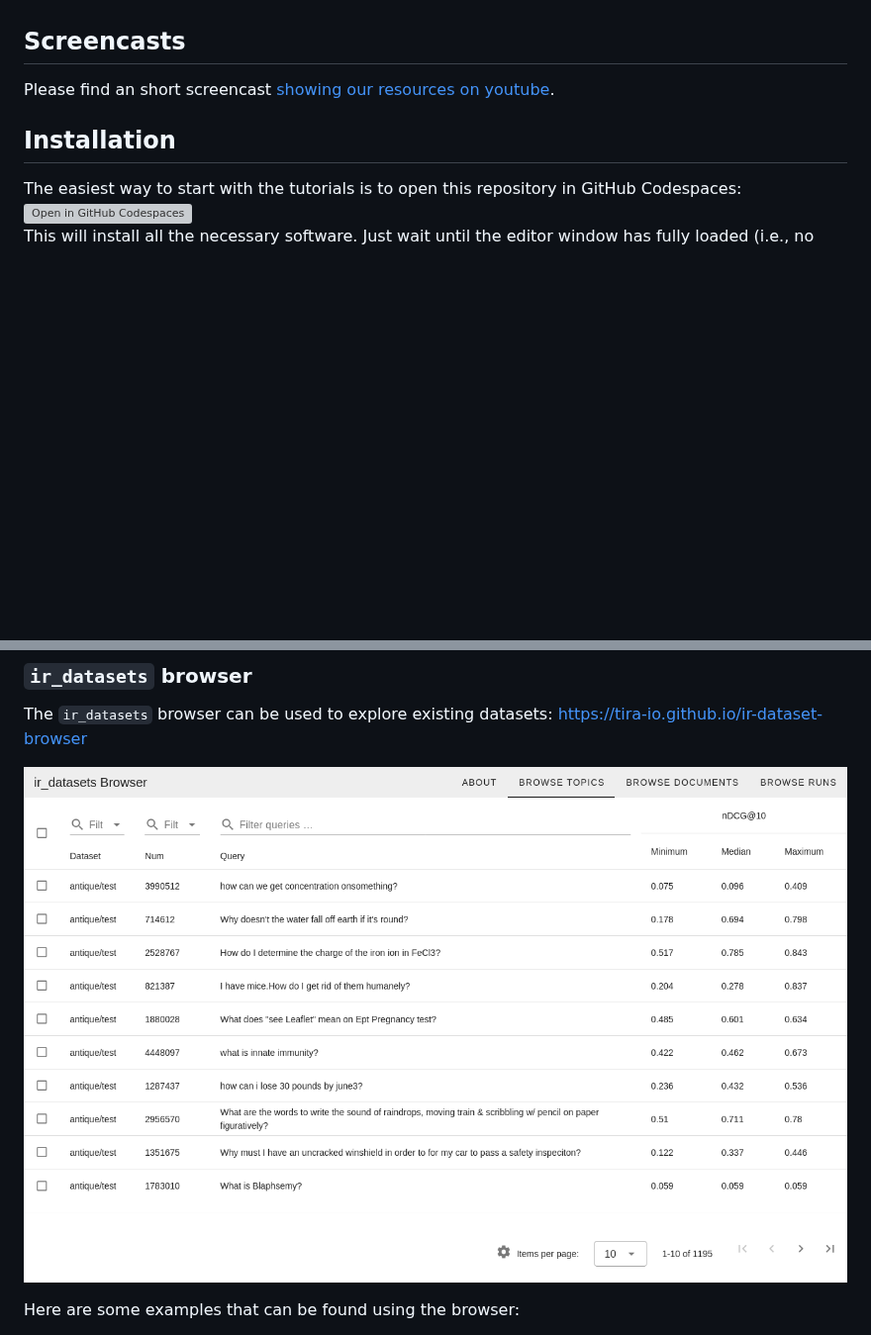
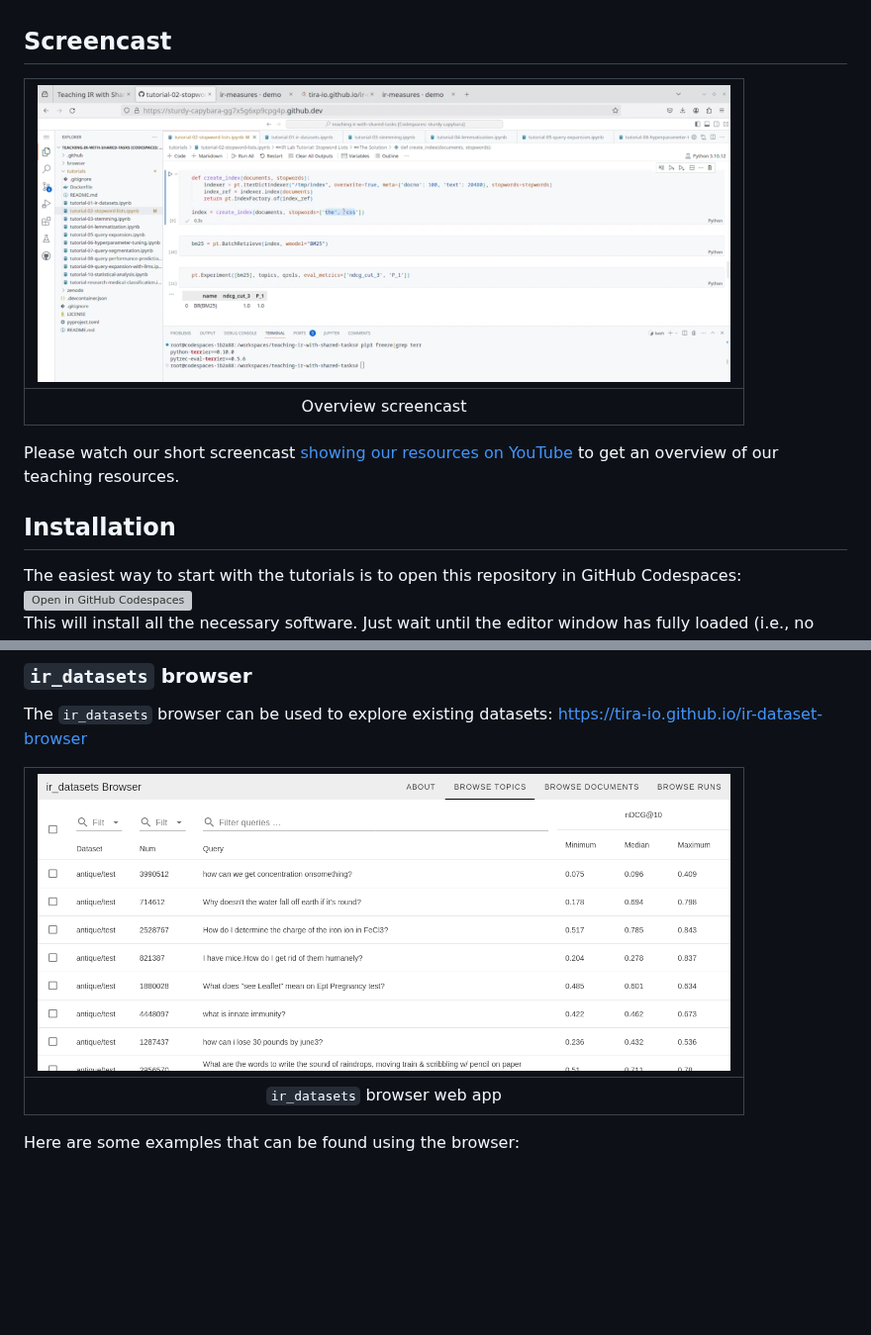
Before and after one commit to tira-io/teaching-ir-with-shared-tasks, a Markdown page: README.md, 2 parts joined by grey strips. Shown at 99% size. GitHub-like rendering; pictures changed too: docs/screenshot-ir-datasets-browser.png, docs/screenshot-screencast.png (added); blank space fills up the shorter version; grey boxes are pictures that could not be loaded.

Commit message:
Improve readme

```diff
--- a/README.md
+++ b/README.md
@@ -47,9 +47,13 @@ Resources for Combining Teaching and Research in Information Retrieval Coursewor
 - [Contributing](#contributing)
 - [Contact/License/Abstract](#contact)
 
-## Screencasts
+## Screencast
 
-Please find an short screencast [showing our resources on youtube](https://youtu.be/JvbiPoyjZoc).
+| [![Overview screencast on YouTube](docs/screenshot-screencast.png)](https://youtu.be/JvbiPoyjZoc) |
+|:-:|
+| Overview screencast |
+
+Please watch our short screencast [showing our resources on YouTube](https://youtu.be/JvbiPoyjZoc) to get an overview of our teaching resources.
 
 ## Installation
 
@@ -78,7 +84,9 @@ To focus your search on a specific goal, e.g., precision-oriented components, se
 
 The `ir_datasets` browser can be used to explore existing datasets: <https://tira-io.github.io/ir-dataset-browser>
 
-![`ir_datasets` browser web app](docs/screenshot-ir-datasets-browser.png)
+| [![`ir_datasets` browser web app](docs/screenshot-ir-datasets-browser.png)](https://tira-io.github.io/ir-dataset-browser) |
+|:-:|
+| `ir_datasets` browser web app |
 
 Here are some examples that can be found using the browser:
 
```
Also changed, not shown: other parts of README.md (+3 -1 lines), docs/screenshot-dashboard.png.
